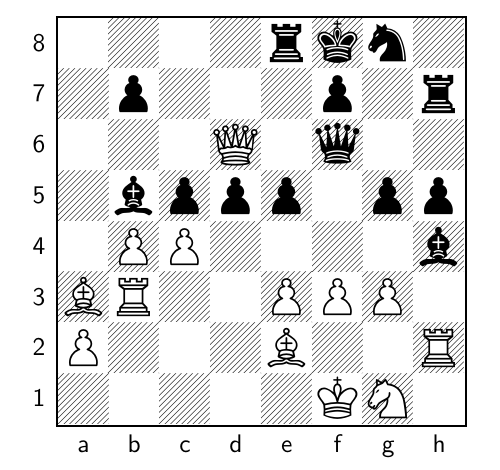
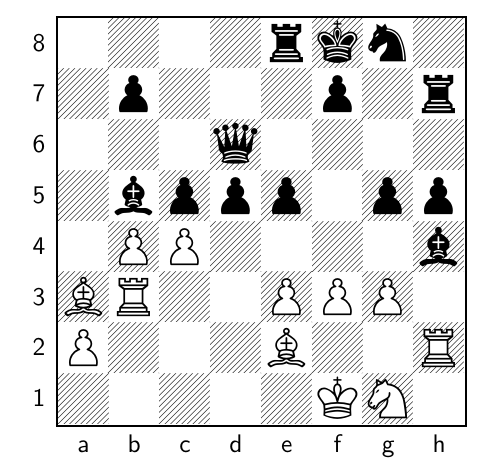
Before and after one commit to TomCasavant/latex-chess, a LaTeX document (default_filepath.tex): part of the page, cut so that both start at the same text. Compiled offline with pdfLaTeX.

Commit message:
[automated] Regenerate text/pdf for chessboard

```diff
--- a/default_filepath.tex
+++ b/default_filepath.tex
@@ -13,6 +13,6 @@
 \normalsize%
 \setchessboard{showmover=false}%
 \newgame%
-\fenboard{4rkn1/1p3p1r/3Q1q2/1bppp1pp/1PP4b/BR2PPP1/P3B2R/5KN1 b - - 1 27}%
+\fenboard{4rkn1/1p3p1r/3q4/1bppp1pp/1PP4b/BR2PPP1/P3B2R/5KN1 w - - 0 28}%
 \chessboard%
 \end{document}
```
Also changed, not shown: chessboard.png, chessboard_display.pdf.
